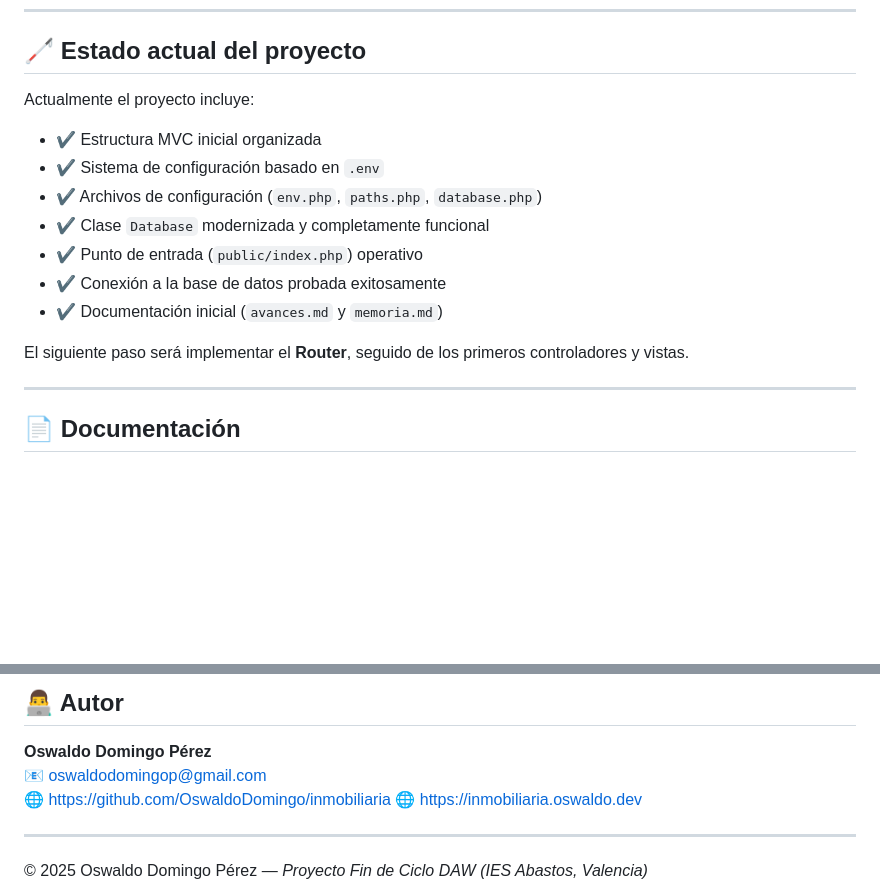
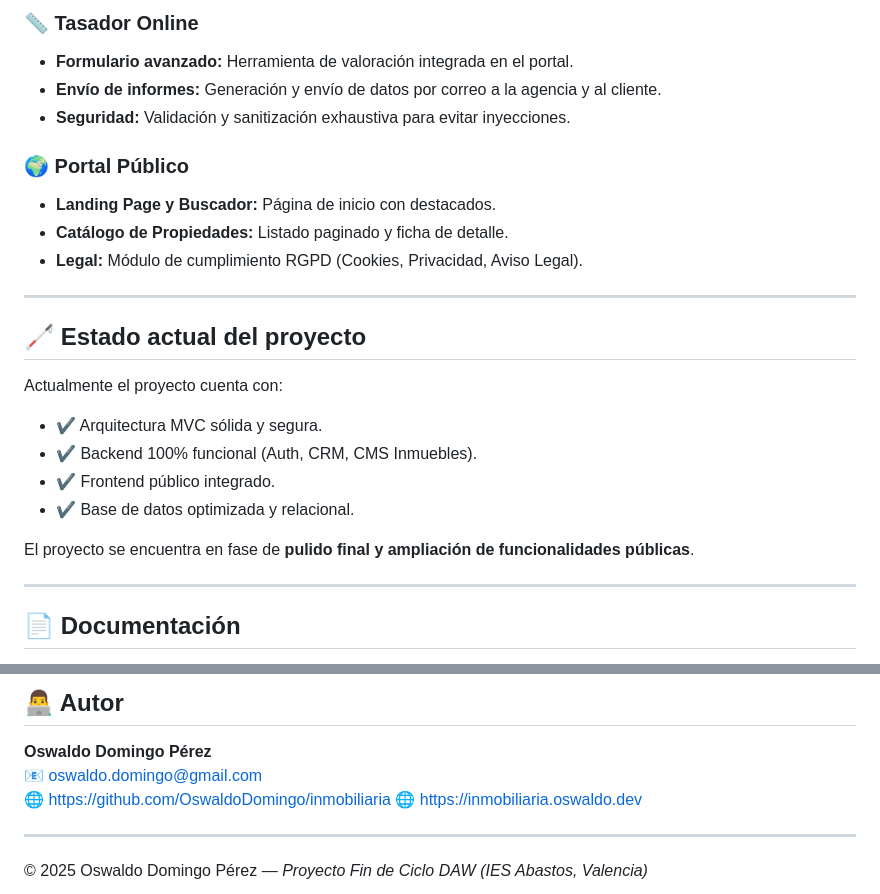
Before and after one commit to OswaldoDomingo/inmobiliaria, a Markdown page: README.md, 2 parts joined by grey strips. GitHub-like rendering; blank space fills up the shorter version.

```diff
--- a/README.md
+++ b/README.md
@@ -123,16 +151,25 @@ https://www.figma.com/design/69B6hKjCAikIMAUKihlpLt/Inmobiliaria?node-id=0-1
+### 📏 Tasador Online
+- **Formulario avanzado:** Herramienta de valoración integrada en el portal.
+- **Envío de informes:** Generación y envío de datos por correo a la agencia y al cliente.
+- **Seguridad:** Validación y sanitización exhaustiva para evitar inyecciones.
+
+### 🌍 Portal Público
+- **Landing Page y Buscador:** Página de inicio con destacados.
+- **Catálogo de Propiedades:** Listado paginado y ficha de detalle.
+- **Legal:** Módulo de cumplimiento RGPD (Cookies, Privacidad, Aviso Legal).
+
+---
+
 ## 🦯 Estado actual del proyecto
 
-Actualmente el proyecto incluye:
+Actualmente el proyecto cuenta con:
 
-- ✔ Estructura MVC inicial organizada
-- ✔ Sistema de configuración basado en `.env`
-- ✔ Archivos de configuración (`env.php`, `paths.php`, `database.php`)
-- ✔ Clase `Database` modernizada y completamente funcional
-- ✔ Punto de entrada (`public/index.php`) operativo
-- ✔ Conexión a la base de datos probada exitosamente
-- ✔ Documentación inicial (`avances.md` y `memoria.md`)
+- ✔ Arquitectura MVC sólida y segura.
+- ✔ Backend 100% funcional (Auth, CRM, CMS Inmuebles).
+- ✔ Frontend público integrado.
+- ✔ Base de datos optimizada y relacional.
 
-El siguiente paso será implementar el **Router**, seguido de los primeros controladores y vistas.
+El proyecto se encuentra en fase de **pulido final y ampliación de funcionalidades públicas**.
 
 ---
 
@@ -164,7 +201,7 @@ El proyecto sigue las fases establecidas por el IES Abastos para el módulo de P
 ## 👨‍💻 Autor
 
 **Oswaldo Domingo Pérez**
-📧 [oswaldodomingop@gmail.com](mailto:oswaldo.domingo@gmail.com)
+📧 [oswaldo.domingo@gmail.com](mailto:oswaldo.domingo@gmail.com)
 🌐 https://github.com/OswaldoDomingo/inmobiliaria
 🌐 https://inmobiliaria.oswaldo.dev
 
```
Also changed, not shown: other parts of README.md (+50 -22 lines).
